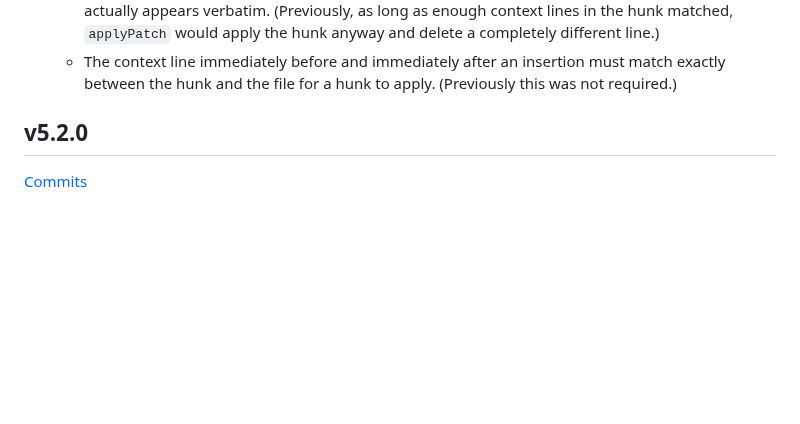
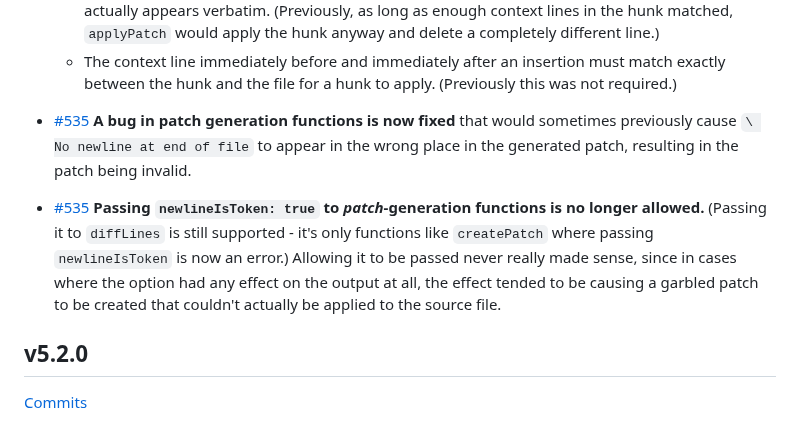
Before and after one commit to kpdecker/jsdiff, a Markdown page: release-notes.md, the part around the change. Rendered like a GitHub page; blank space fills up the shorter version.

Commit message:
Add release notes

```diff
--- a/release-notes.md
+++ b/release-notes.md
@@ -32,6 +32,8 @@
   * The `fuzzFactor` now indicates the maximum [*Levenshtein* distance](https://en.wikipedia.org/wiki/Levenshtein_distance) that there can be between the context shown in a hunk and the actual file content at a location where we try to apply the hunk. (Previously, it represented a maximum [*Hamming* distance](https://en.wikipedia.org/wiki/Hamming_distance), meaning that a single insertion or deletion in the source file could stop a hunk from applying even with a high `fuzzFactor`.)
   * A hunk containing a deletion can now only be applied in a context where the line to be deleted actually appears verbatim. (Previously, as long as enough context lines in the hunk matched, `applyPatch` would apply the hunk anyway and delete a completely different line.)
   * The context line immediately before and immediately after an insertion must match exactly between the hunk and the file for a hunk to apply. (Previously this was not required.)
+- [#535](https://github.com/kpdecker/jsdiff/pull/535) **A bug in patch generation functions is now fixed** that would sometimes previously cause `\ No newline at end of file` to appear in the wrong place in the generated patch, resulting in the patch being invalid.
+- [#535](https://github.com/kpdecker/jsdiff/pull/535) **Passing `newlineIsToken: true` to *patch*-generation functions is no longer allowed.** (Passing it to `diffLines` is still supported - it's only functions like `createPatch` where passing `newlineIsToken` is now an error.) Allowing it to be passed never really made sense, since in cases where the option had any effect on the output at all, the effect tended to be causing a garbled patch to be created that couldn't actually be applied to the source file.
 
 ## v5.2.0
 
```
